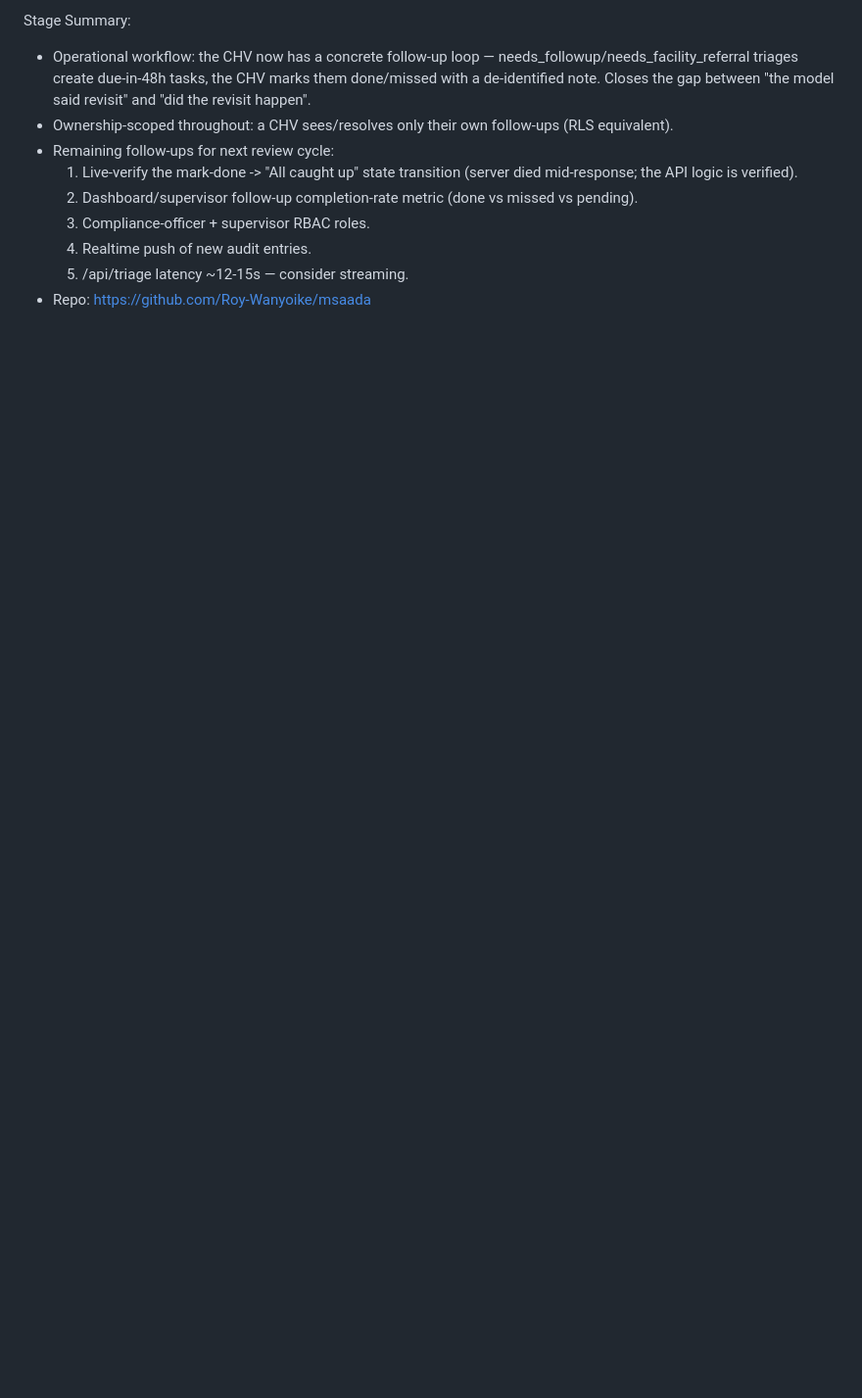
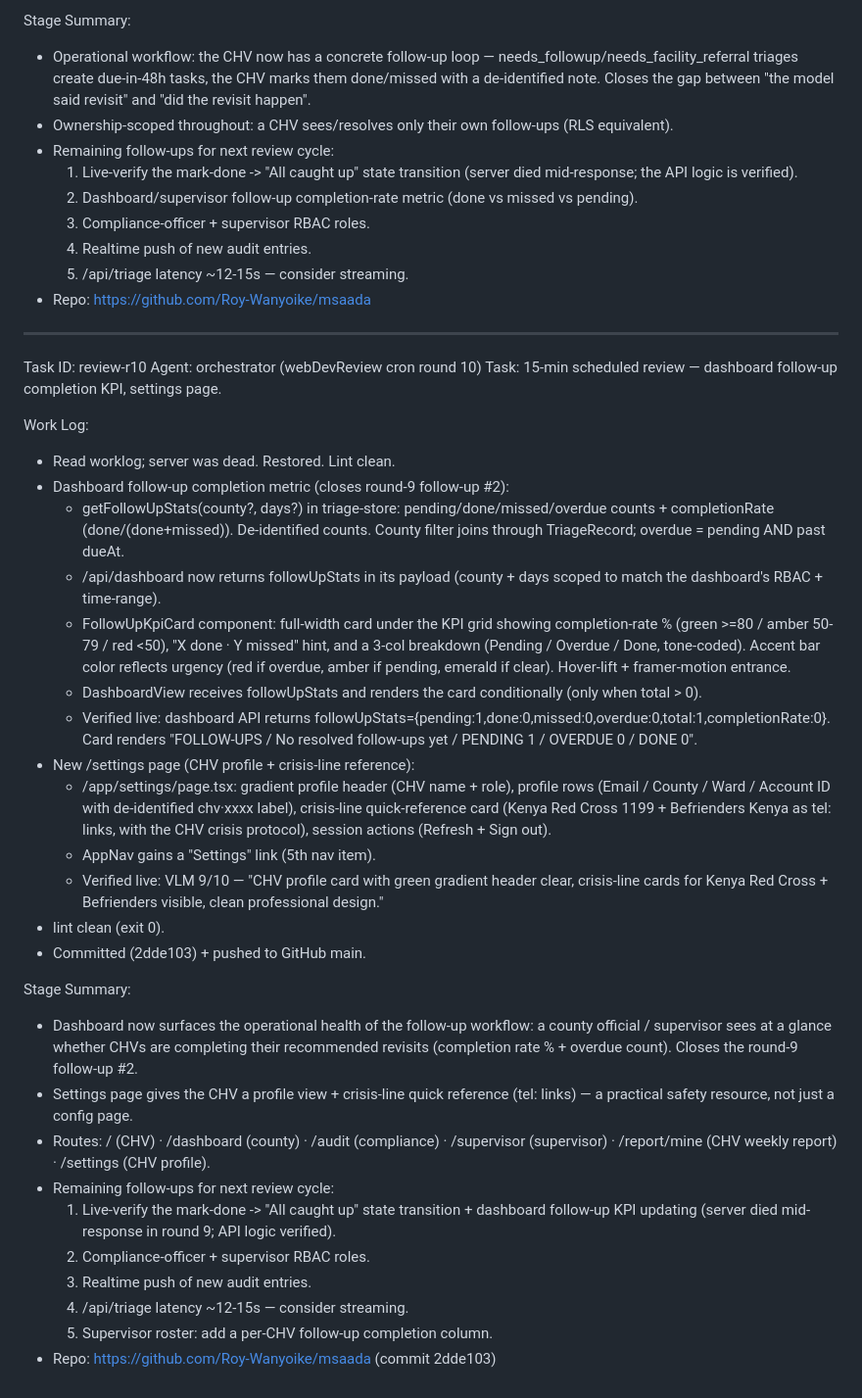
Before and after one commit to Roy-Wanyoike/msaada, a Markdown page: worklog.md, the part around the change. Shown at 98% size. GitHub-like rendering; blank space fills up the shorter version.

Commit message:
d4bf1f6f-33e0-44fb-91b2-4472a10ac440

```diff
--- a/worklog.md
+++ b/worklog.md
@@ -500,3 +500,35 @@ Stage Summary:
   4. Realtime push of new audit entries.
   5. /api/triage latency ~12-15s — consider streaming.
 - Repo: https://github.com/Roy-Wanyoike/msaada
+
+---
+Task ID: review-r10
+Agent: orchestrator (webDevReview cron round 10)
+Task: 15-min scheduled review — dashboard follow-up completion KPI, settings page.
+
+Work Log:
+- Read worklog; server was dead. Restored. Lint clean.
+- Dashboard follow-up completion metric (closes round-9 follow-up #2):
+  - getFollowUpStats(county?, days?) in triage-store: pending/done/missed/overdue counts + completionRate (done/(done+missed)). De-identified counts. County filter joins through TriageRecord; overdue = pending AND past dueAt.
+  - /api/dashboard now returns followUpStats in its payload (county + days scoped to match the dashboard's RBAC + time-range).
+  - FollowUpKpiCard component: full-width card under the KPI grid showing completion-rate % (green >=80 / amber 50-79 / red <50), "X done · Y missed" hint, and a 3-col breakdown (Pending / Overdue / Done, tone-coded). Accent bar color reflects urgency (red if overdue, amber if pending, emerald if clear). Hover-lift + framer-motion entrance.
+  - DashboardView receives followUpStats and renders the card conditionally (only when total > 0).
+  - Verified live: dashboard API returns followUpStats={pending:1,done:0,missed:0,overdue:0,total:1,completionRate:0}. Card renders "FOLLOW-UPS / No resolved follow-ups yet / PENDING 1 / OVERDUE 0 / DONE 0".
+- New /settings page (CHV profile + crisis-line reference):
+  - /app/settings/page.tsx: gradient profile header (CHV name + role), profile rows (Email / County / Ward / Account ID with de-identified chv·xxxx label), crisis-line quick-reference card (Kenya Red Cross 1199 + Befrienders Kenya as tel: links, with the CHV crisis protocol), session actions (Refresh + Sign out).
+  - AppNav gains a "Settings" link (5th nav item).
+  - Verified live: VLM 9/10 — "CHV profile card with green gradient header clear, crisis-line cards for Kenya Red Cross + Befrienders visible, clean professional design."
+- lint clean (exit 0).
+- Committed (2dde103) + pushed to GitHub main.
+
+Stage Summary:
+- Dashboard now surfaces the operational health of the follow-up workflow: a county official / supervisor sees at a glance whether CHVs are completing their recommended revisits (completion rate % + overdue count). Closes the round-9 follow-up #2.
+- Settings page gives the CHV a profile view + crisis-line quick reference (tel: links) — a practical safety resource, not just a config page.
+- Routes: / (CHV) · /dashboard (county) · /audit (compliance) · /supervisor (supervisor) · /report/mine (CHV weekly report) · /settings (CHV profile).
+- Remaining follow-ups for next review cycle:
+  1. Live-verify the mark-done -> "All caught up" state transition + dashboard follow-up KPI updating (server died mid-response in round 9; API logic verified).
+  2. Compliance-officer + supervisor RBAC roles.
+  3. Realtime push of new audit entries.
+  4. /api/triage latency ~12-15s — consider streaming.
+  5. Supervisor roster: add a per-CHV follow-up completion column.
+- Repo: https://github.com/Roy-Wanyoike/msaada (commit 2dde103)
```
